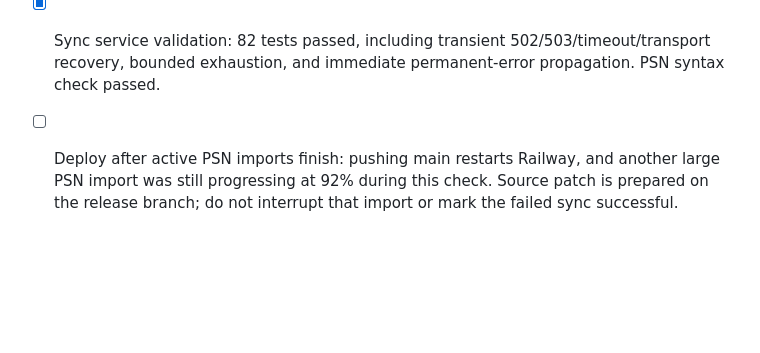
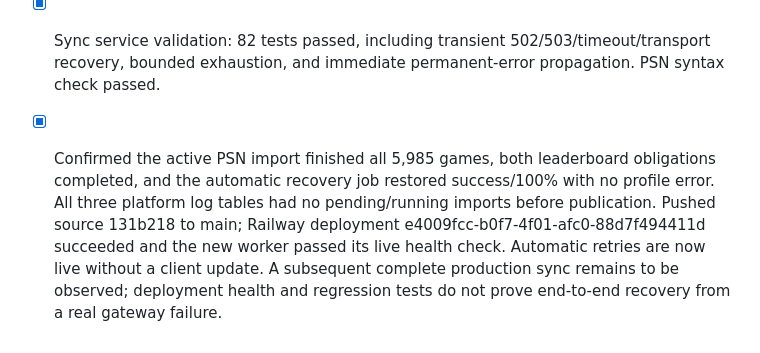
Before and after one commit to platinummorgan/statusxp, a Markdown page: _state/IMPROVEMENT_TODO.md, the part around the change. Rendered like a GitHub page; blank space fills up the shorter version.

Commit message:
Record verified PSN retry deployment after import completion

```diff
--- a/_state/IMPROVEMENT_TODO.md
+++ b/_state/IMPROVEMENT_TODO.md
@@ -351,4 +351,4 @@ Progress log — add a row when a task starts, becomes blocked, is implemented,
 - [x] Verified Infernofeuer's sync saved trophy data and generated a feed story but ended on a Cloudflare 502 response while upserting user_progress. This is a real failed sync, not evidence that the entire Supabase service went down. Supabase's public incident history lists no matching database API incident.
 - [x] Add bounded automatic retries to PSN game and progress upserts using the existing transient-write classifier. Retry returned gateway errors and thrown transport errors with increasing delays; retain terminal failure for permanent errors or exhausted retries. Reuse the same payload/composite conflict key on each fresh query builder.
 - [x] Sync service validation: 82 tests passed, including transient 502/503/timeout/transport recovery, bounded exhaustion, and immediate permanent-error propagation. PSN syntax check passed.
-- [ ] Deploy after active PSN imports finish: pushing main restarts Railway, and another large PSN import was still progressing at 92% during this check. Source patch is prepared on the release branch; do not interrupt that import or mark the failed sync successful.
+- [x] Confirmed the active PSN import finished all 5,985 games, both leaderboard obligations completed, and the automatic recovery job restored success/100% with no profile error. All three platform log tables had no pending/running imports before publication. Pushed source 131b218 to main; Railway deployment e4009fcc-b0f7-4f01-afc0-88d7f494411d succeeded and the new worker passed its live health check. Automatic retries are now live without a client update. A subsequent complete production sync remains to be observed; deployment health and regression tests do not prove end-to-end recovery from a real gateway failure.
```
